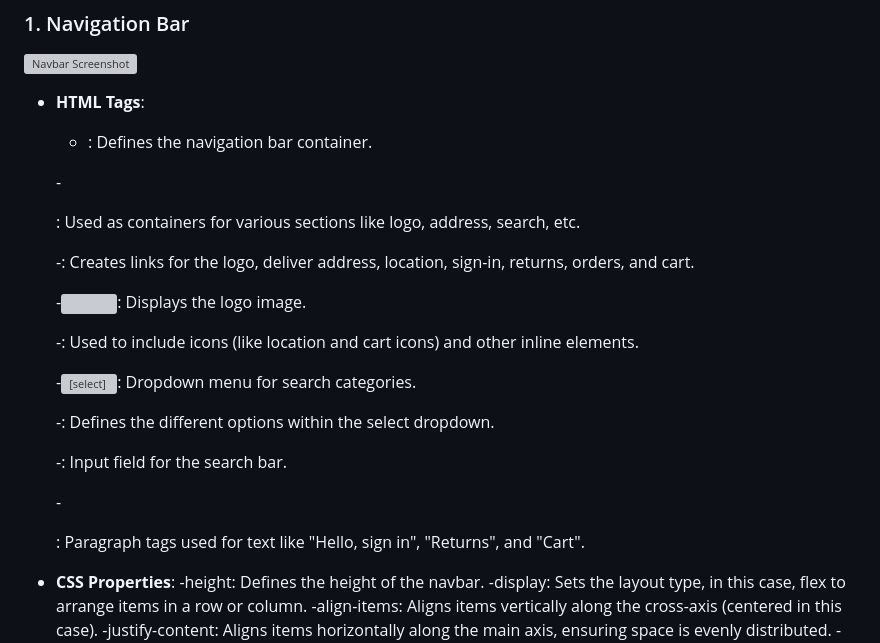
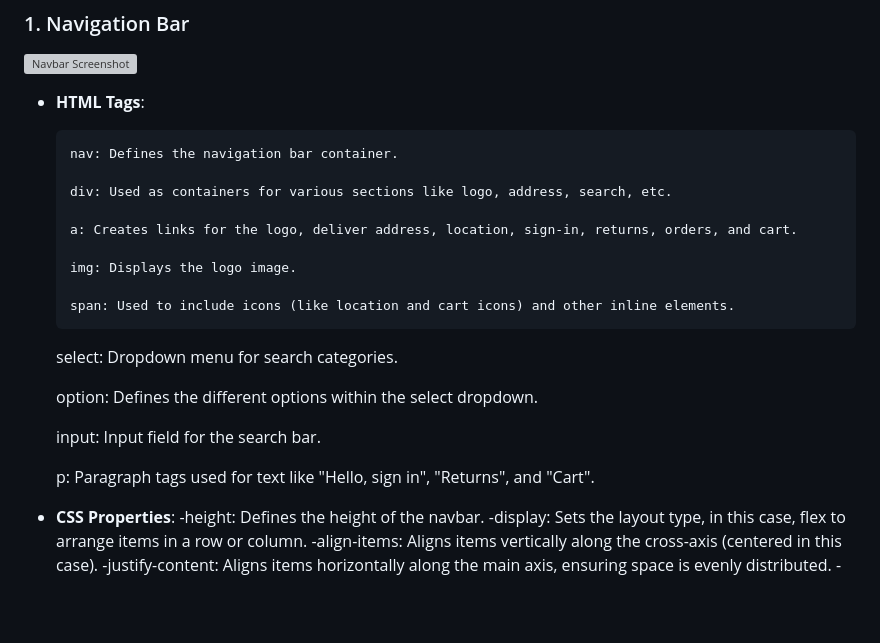
Before and after one commit to rudresh303/home-class-work, a Markdown page: README.md, the part around the change. Rendered like a GitHub page; blank space fills up the shorter version; grey boxes are pictures that could not be loaded.

```diff
--- a/README.md
+++ b/README.md
@@ -11,23 +11,24 @@ This project is a replica of an amazon website UI. It includes a responsive navi
 ![Navbar Screenshot](./geekster/navbar.png)
 
 - **HTML Tags**:
-    - <nav>: Defines the navigation bar container.
 
-  -<div>: Used as containers for various sections like logo, address, search, etc.
+      nav: Defines the navigation bar container.
 
-  -<a>: Creates links for the logo, deliver address, location, sign-in, returns, orders, and cart.
+      div: Used as containers for various sections like logo, address, search, etc.
 
-  -<img>: Displays the logo image.
+      a: Creates links for the logo, deliver address, location, sign-in, returns, orders, and cart.
 
-  -<span>: Used to include icons (like location and cart icons) and other inline elements.
+      img: Displays the logo image.
 
-  -<select>: Dropdown menu for search categories.
+      span: Used to include icons (like location and cart icons) and other inline elements.
 
-  -<option>: Defines the different options within the select dropdown.
+     select: Dropdown menu for search categories.
 
-  -<input>: Input field for the search bar.
+     option: Defines the different options within the select dropdown.
 
-  -<p>: Paragraph tags used for text like "Hello, sign in", "Returns", and "Cart".
+     input: Input field for the search bar.
+
+     p: Paragraph tags used for text like "Hello, sign in", "Returns", and "Cart".
 
 - **CSS Properties**:
   -height: Defines the height of the navbar.
```
